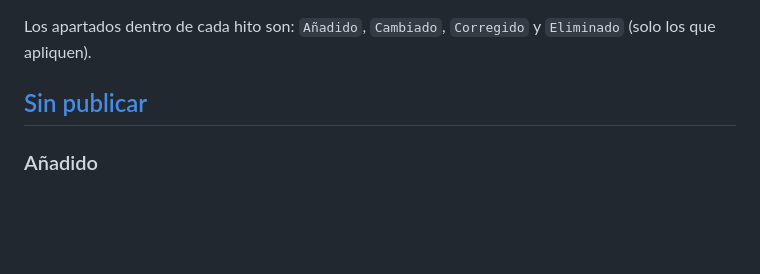
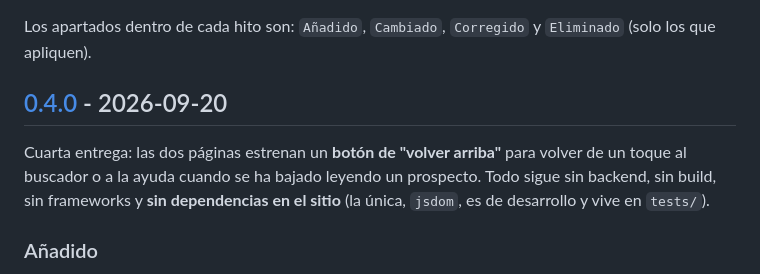
Before and after one commit to rzazo24/prospectoya, a Markdown page: CHANGELOG.md, the part around one of its changes. Drawn GitHub-style; blank space fills up the shorter version.

Commit message:
docs(changelog): cierra la version 0.4.0

```diff
--- a/CHANGELOG.md
+++ b/CHANGELOG.md
@@ -13,7 +13,13 @@ parte de una versión etiquetada se listan arriba, bajo `## Sin publicar`.
 Los apartados dentro de cada hito son: `Añadido`, `Cambiado`, `Corregido`
 y `Eliminado` (solo los que apliquen).
 
-## [Sin publicar]
+## [0.4.0] - 2026-09-20
+
+Cuarta entrega: las dos páginas estrenan un **botón de "volver arriba"** para
+volver de un toque al buscador o a la ayuda cuando se ha bajado leyendo un
+prospecto. Todo sigue sin backend, sin build, sin frameworks y **sin
+dependencias en el sitio** (la única, `jsdom`, es de desarrollo y vive en
+`tests/`).
 
 ### Añadido
 
```
Also changed, not shown: other parts of CHANGELOG.md (+2 -1 lines).
